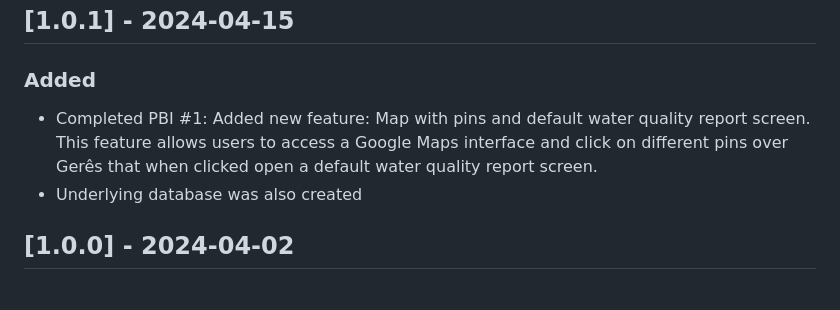
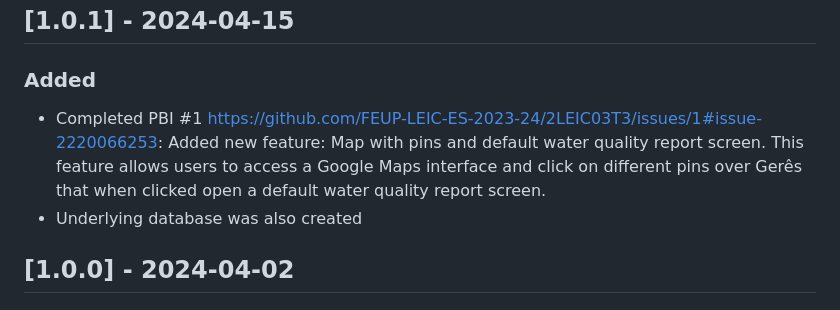
Before and after one commit to FEUP-LEIC-ES-2023-24/2LEIC03T3, a Markdown page: CHANGELOG.md, the part around the change. Drawn GitHub-style.

```diff
--- a/CHANGELOG.md
+++ b/CHANGELOG.md
@@ -3,7 +3,7 @@
 ## [1.0.1] - 2024-04-15
 
 ### Added
-- Completed PBI #1: Added new feature: Map with pins and default water quality report screen. This feature allows users to access a Google Maps interface and click on different pins over Gerês that when clicked open a default water quality report screen.
+- Completed PBI #1 https://github.com/FEUP-LEIC-ES-2023-24/2LEIC03T3/issues/1#issue-2220066253: Added new feature: Map with pins and default water quality report screen. This feature allows users to access a Google Maps interface and click on different pins over Gerês that when clicked open a default water quality report screen.
 - Underlying database was also created
 
 ## [1.0.0] - 2024-04-02
```
Also changed, not shown: README.md (+14 -5 lines), READMEresources/sprint1board.png, READMEresources/sprint2planning.png (added).
